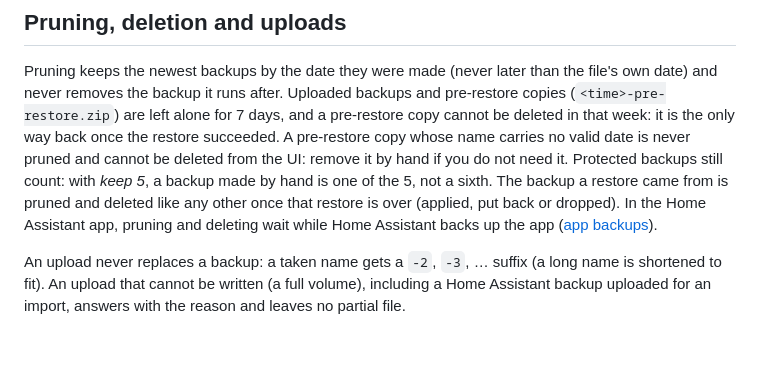
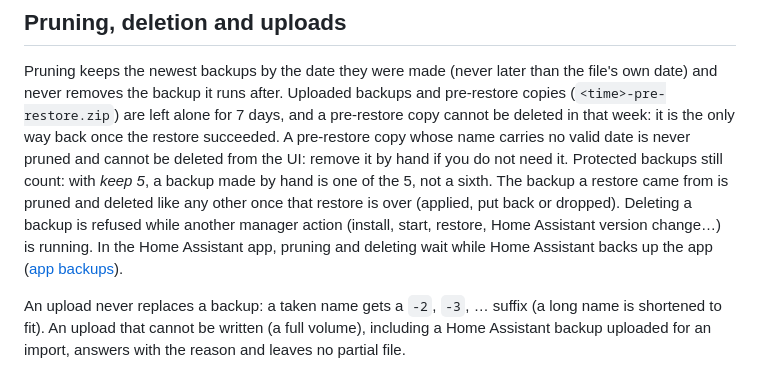
Before and after one commit to trailro/hass-remote-integration, a Markdown page: docs/backups.md, the part around the change. GitHub-like rendering; blank space fills up the shorter version.

Commit message:
document that deleting a backup waits for other actions
Co-Authored-By: Claude Opus 5.5 <noreply@anthropic.com>

```diff
--- a/docs/backups.md
+++ b/docs/backups.md
@@ -137,7 +137,9 @@ valid date is never pruned and cannot be deleted from the UI: remove it by
 hand if you do not need it. Protected backups still count: with
 *keep 5*, a backup made by hand is one of the 5, not a sixth. The backup a
 restore came from is pruned and deleted like any other once that restore is
-over (applied, put back or dropped). In the Home Assistant app, pruning and
+over (applied, put back or dropped). Deleting a backup is refused while
+another manager action (install, start, restore, Home Assistant version
+change…) is running. In the Home Assistant app, pruning and
 deleting wait while Home Assistant backs up the app
 ([app backups](app.md#backups)).
 
```
